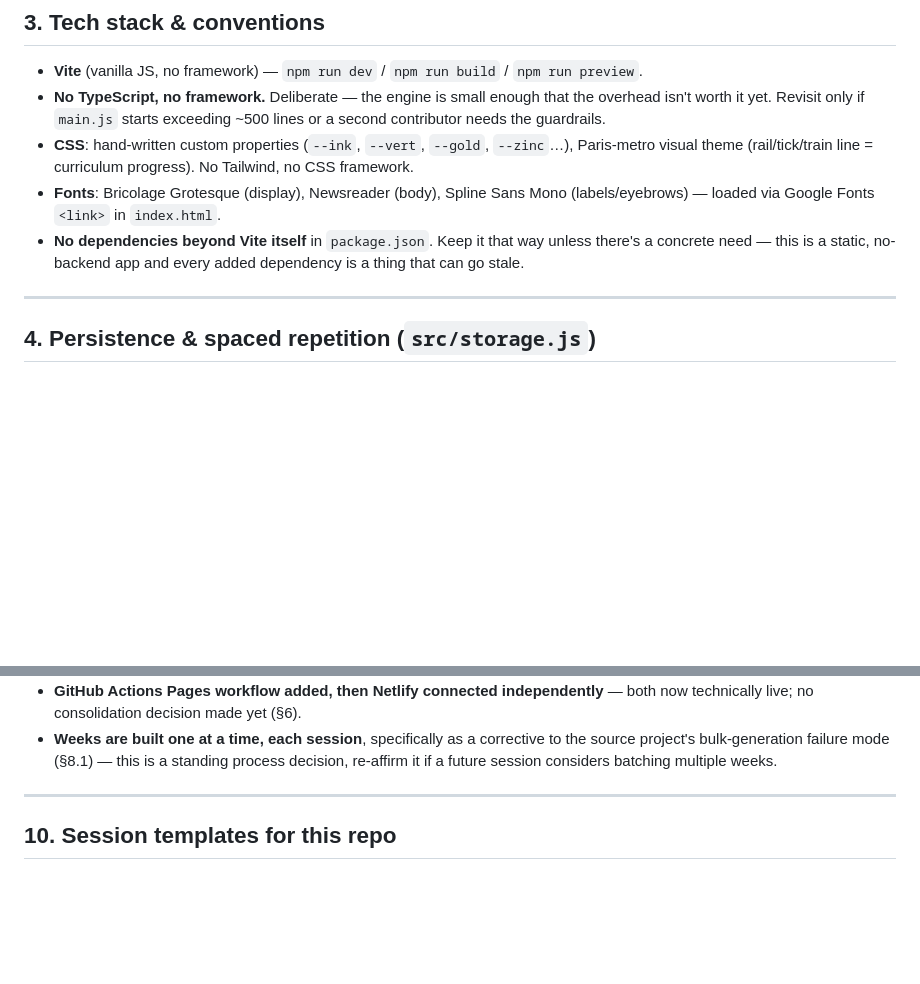
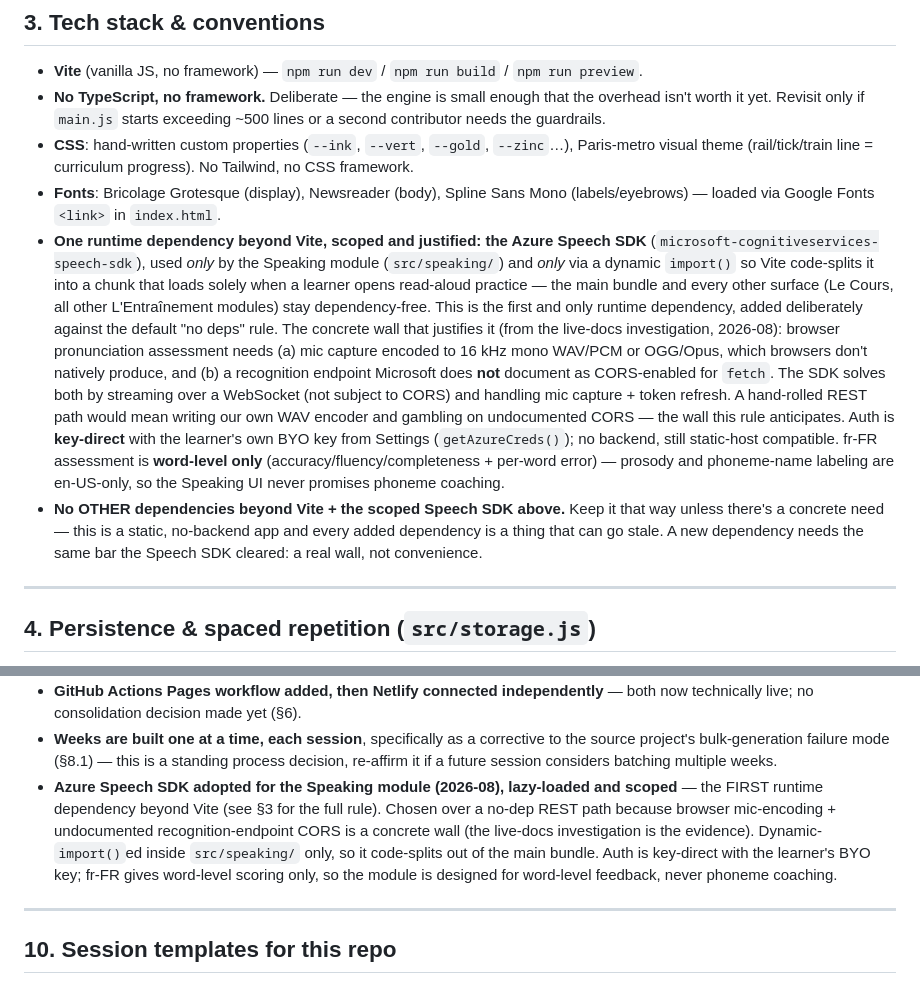
Before and after one commit to vishnubala/french-buddy, a Markdown page: CLAUDE.md, 2 parts joined by grey strips. Rendered like a GitHub page; blank space fills up the shorter version.

Commit message:
Amend §3: allow the scoped Azure Speech SDK dependency (ahead of install)
Records the rule change BEFORE the dependency lands. §3: one runtime dep
beyond Vite — microsoft-cognitiveservices-speech-sdk, scoped to src/speaking/,
lazy-loaded via dynamic import() so it code-splits out of the main bundle.
Justified by the concrete wall from the live-docs investigation: browser
mic-encoding (16kHz mono WAV/PCM) + undocumented recognition-endpoint CORS,
both solved by the SDK's WebSocket transport. Key-direct auth, BYO key, no
backend. fr-FR = word-level only, no phoneme coaching. §9 decisions-log line
added.

Co-Authored-By: Claude Opus 4.8 <noreply@anthropic.com>

```diff
--- a/CLAUDE.md
+++ b/CLAUDE.md
@@ -115,9 +115,29 @@ french-buddy/
   Tailwind, no CSS framework.
 - **Fonts**: Bricolage Grotesque (display), Newsreader (body), Spline Sans Mono
   (labels/eyebrows) — loaded via Google Fonts `<link>` in `index.html`.
-- **No dependencies beyond Vite itself** in `package.json`. Keep it that way
-  unless there's a concrete need — this is a static, no-backend app and every
-  added dependency is a thing that can go stale.
+- **One runtime dependency beyond Vite, scoped and justified: the Azure Speech
+  SDK** (`microsoft-cognitiveservices-speech-sdk`), used *only* by the Speaking
+  module (`src/speaking/`) and *only* via a dynamic `import()` so Vite
+  code-splits it into a chunk that loads solely when a learner opens read-aloud
+  practice — the main bundle and every other surface (Le Cours, all other
+  L'Entraînement modules) stay dependency-free. This is the first and only
+  runtime dependency, added deliberately against the default "no deps" rule. The
+  concrete wall that justifies it (from the live-docs investigation, 2026-08):
+  browser pronunciation assessment needs (a) mic capture encoded to 16 kHz mono
+  WAV/PCM or OGG/Opus, which browsers don't natively produce, and (b) a
+  recognition endpoint Microsoft does **not** document as CORS-enabled for
+  `fetch`. The SDK solves both by streaming over a WebSocket (not subject to
+  CORS) and handling mic capture + token refresh. A hand-rolled REST path would
+  mean writing our own WAV encoder and gambling on undocumented CORS — the wall
+  this rule anticipates. Auth is **key-direct** with the learner's own BYO key
+  from Settings (`getAzureCreds()`); no backend, still static-host compatible.
+  fr-FR assessment is **word-level only** (accuracy/fluency/completeness +
+  per-word error) — prosody and phoneme-name labeling are en-US-only, so the
+  Speaking UI never promises phoneme coaching.
+- **No OTHER dependencies beyond Vite + the scoped Speech SDK above.** Keep it
+  that way unless there's a concrete need — this is a static, no-backend app and
+  every added dependency is a thing that can go stale. A new dependency needs the
+  same bar the Speech SDK cleared: a real wall, not convenience.
 
 ---
 
@@ -248,6 +268,14 @@ No action taken either way — flagged in `STATE.md` under Open Decisions.
   to the source project's bulk-generation failure mode (§8.1) — this is a
   standing process decision, re-affirm it if a future session considers
   batching multiple weeks.
+- **Azure Speech SDK adopted for the Speaking module (2026-08), lazy-loaded and
+  scoped** — the FIRST runtime dependency beyond Vite (see §3 for the full
+  rule). Chosen over a no-dep REST path because browser mic-encoding +
+  undocumented recognition-endpoint CORS is a concrete wall (the live-docs
+  investigation is the evidence). Dynamic-`import()`ed inside `src/speaking/`
+  only, so it code-splits out of the main bundle. Auth is key-direct with the
+  learner's BYO key; fr-FR gives word-level scoring only, so the module is
+  designed for word-level feedback, never phoneme coaching.
 
 ---
 
```
